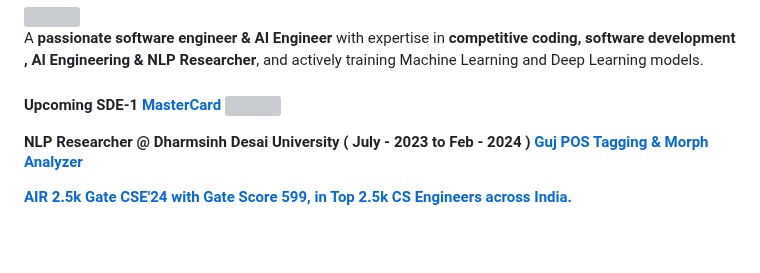
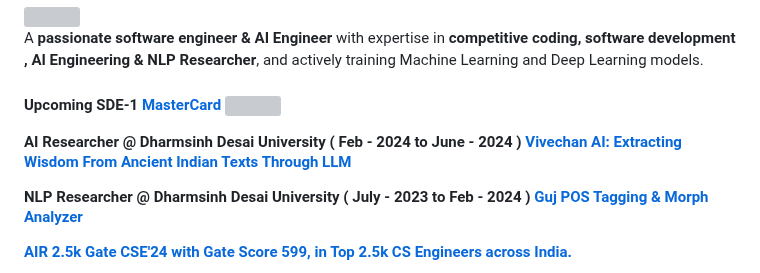
Before and after one commit to om-ashish-soni/om-ashish-soni, a Markdown page: README.md, the part around the change. Drawn GitHub-style; blank space fills up the shorter version; grey boxes are pictures that could not be loaded.

```diff
--- a/README.md
+++ b/README.md
@@ -16,6 +16,15 @@ A **passionate software engineer & AI Engineer** with expertise in **competitive
   Upcoming SDE-1 <a href="https://www.mastercard.co.in/en-in.html">MasterCard
   </a>
    <img  src="https://media.giphy.com/media/jw5xopDRF7ligRb6Kj/giphy.gif" width="30">
+</p>
+
+<p >
+
+  AI Researcher @ Dharmsinh Desai University ( Feb - 2024 to June - 2024 )
+  <a href="https://github.com/om-ashish-soni/vivechan-ai-v3"> Vivechan AI: Extracting Wisdom From Ancient
+Indian Texts Through LLM
+ </a>
+
 </p>
 
 <p >
```
